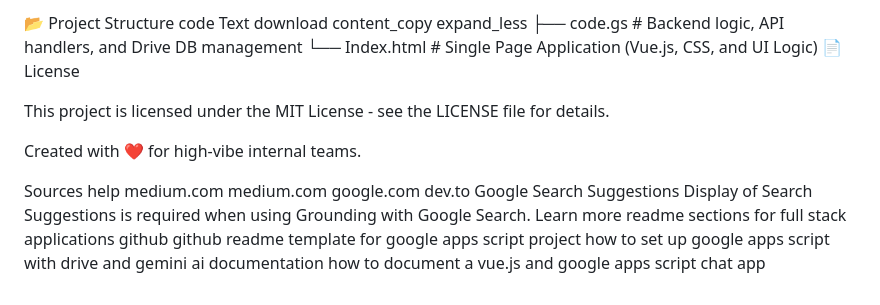
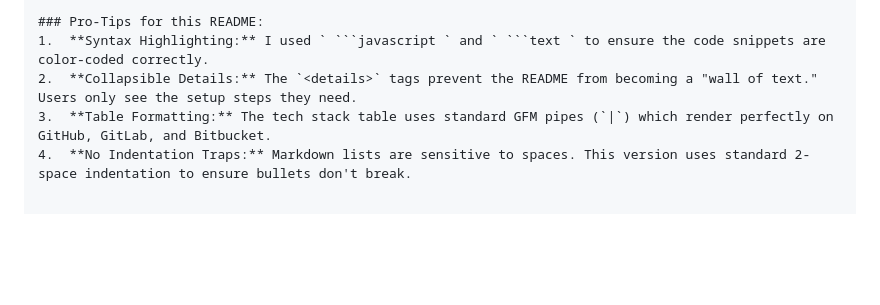
Before and after one commit to mrjeronluther/ChatNOW, a Markdown page: README.md, the part around one of its changes. GitHub-like rendering; blank space fills up the shorter version.

````diff
--- a/README.md
+++ b/README.md
@@ -135,26 +102,5 @@ Encryption Key: You can change the DB_ENCRYPTION_KEY in code.gs. Note: If you ch
-📂 Project Structure
-code
-Text
-download
-content_copy
-expand_less
-├── code.gs          # Backend logic, API handlers, and Drive DB management
-└── Index.html       # Single Page Application (Vue.js, CSS, and UI Logic)
-📄 License
-
-This project is licensed under the MIT License - see the LICENSE file for details.
-
-Created with ❤️ for high-vibe internal teams.
-
-Sources
-help
-medium.com
-medium.com
-google.com
-dev.to
-Google Search Suggestions
-Display of Search Suggestions is required when using Grounding with Google Search. Learn more
-readme sections for full stack applications github
-github readme template for google apps script project
-how to set up google apps script with drive and gemini ai documentation
-how to document a vue.js and google apps script chat app
+### Pro-Tips for this README:
+1.  **Syntax Highlighting:** I used ` ```javascript ` and ` ```text ` to ensure the code snippets are color-coded correctly.
+2.  **Collapsible Details:** The `<details>` tags prevent the README from becoming a "wall of text." Users only see the setup steps they need.
+3.  **Table Formatting:** The tech stack table uses standard GFM pipes (`|`) which render perfectly on GitHub, GitLab, and Bitbucket.
+4.  **No Indentation Traps:** Markdown lists are sensitive to spaces. This version uses standard 2-space indentation to ensure bullets don't break.
````
Also changed, not shown: other parts of README.md (+73 -106 lines).
